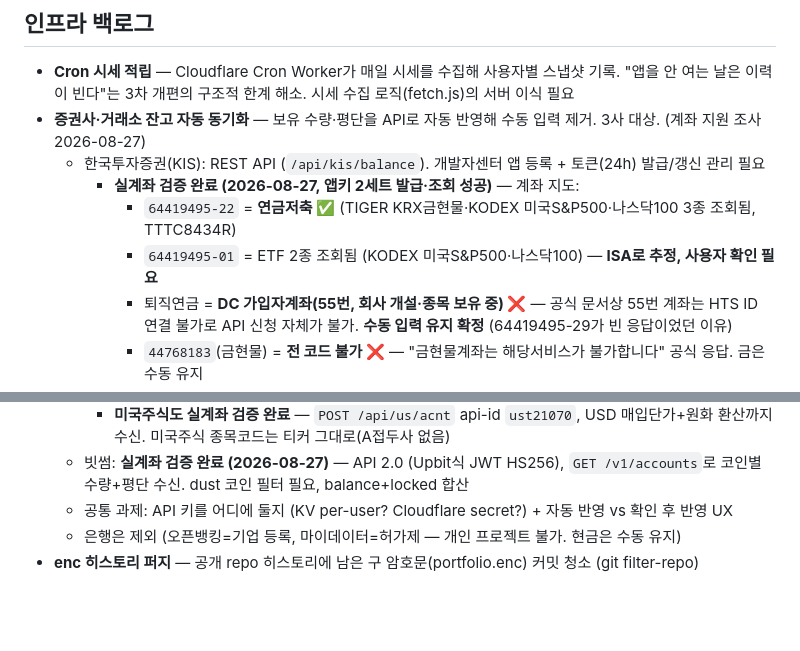
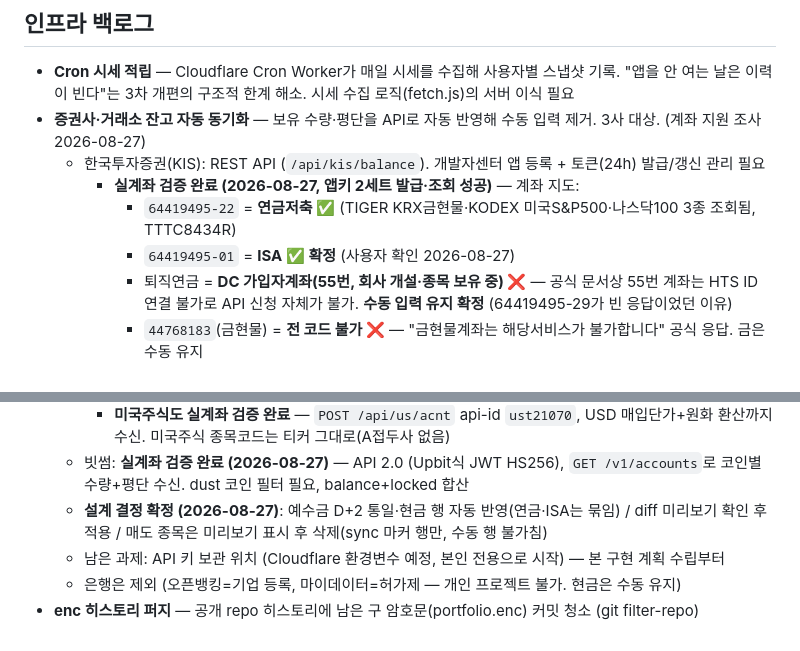
Before and after one commit to HANSOLJJ/finance, a Markdown page: TODO.md, 2 parts joined by grey strips. Rendered like a GitHub page; blank space fills up the shorter version.

Commit message:
TODO: 잔고 동기화 설계 결정 확정 - ISA 매핑/예수금 D+2/미리보기 UX/매도 처리

```diff
--- a/TODO.md
+++ b/TODO.md
@@ -20,7 +20,7 @@ FRED 연동(`/api/proxy` + 서버 키 주입)이 이미 있으므로 **시리즈
   - 한국투자증권(KIS): REST API (`/api/kis/balance`). 개발자센터 앱 등록 + 토큰(24h) 발급/갱신 관리 필요
     - **실계좌 검증 완료 (2026-08-27, 앱키 2세트 발급·조회 성공)** — 계좌 지도:
       - `64419495-22` = **연금저축 ✅** (TIGER KRX금현물·KODEX 미국S&P500·나스닥100 3종 조회됨, TTTC8434R)
-      - `64419495-01` = ETF 2종 조회됨 (KODEX 미국S&P500·나스닥100) — **ISA로 추정, 사용자 확인 필요**
+      - `64419495-01` = **ISA ✅ 확정** (사용자 확인 2026-08-27)
       - 퇴직연금 = **DC 가입자계좌(55번, 회사 개설·종목 보유 중) ❌** — 공식 문서상 55번 계좌는 HTS ID 연결 불가로 API 신청 자체가 불가. **수동 입력 유지 확정** (64419495-29가 빈 응답이었던 이유)
       - `44768183`(금현물) = **전 코드 불가 ❌** — "금현물계좌는 해당서비스가 불가합니다" 공식 응답. 금은 수동 유지
       - 위탁(43196016) = 비어 있어 제외 (사용자 확정)
@@ -29,6 +29,7 @@ FRED 연동(`/api/proxy` + 서버 키 주입)이 이미 있으므로 **시리즈
     - 구현 주의: 종목코드에 A 접두사(`A000660`) → 앱 ticker 매칭 시 제거 필요. 숫자는 zero-pad 문자열 → parseInt. 응답에 매입가·현재가·평가금액 포함
     - **미국주식도 실계좌 검증 완료** — `POST /api/us/acnt` api-id `ust21070`, USD 매입단가+원화 환산까지 수신. 미국주식 종목코드는 티커 그대로(A접두사 없음)
   - 빗썸: **실계좌 검증 완료 (2026-08-27)** — API 2.0 (Upbit식 JWT HS256), `GET /v1/accounts`로 코인별 수량+평단 수신. dust 코인 필터 필요, balance+locked 합산
-  - 공통 과제: API 키를 어디에 둘지 (KV per-user? Cloudflare secret?) + 자동 반영 vs 확인 후 반영 UX
+  - **설계 결정 확정 (2026-08-27)**: 예수금 D+2 통일·현금 행 자동 반영(연금·ISA는 묶임) / diff 미리보기 확인 후 적용 / 매도 종목은 미리보기 표시 후 삭제(sync 마커 행만, 수동 행 불가침)
+  - 남은 과제: API 키 보관 위치 (Cloudflare 환경변수 예정, 본인 전용으로 시작) — 본 구현 계획 수립부터
   - 은행은 제외 (오픈뱅킹=기업 등록, 마이데이터=허가제 — 개인 프로젝트 불가. 현금은 수동 유지)
 - **enc 히스토리 퍼지** — 공개 repo 히스토리에 남은 구 암호문(portfolio.enc) 커밋 청소 (git filter-repo)
```
